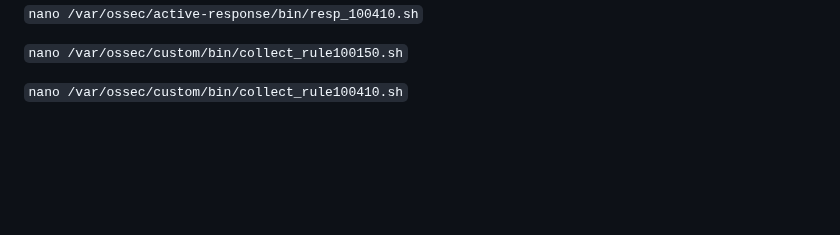
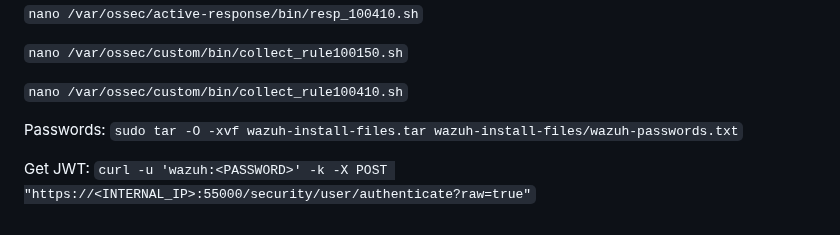
Before and after one commit to sefatuter/acme-siem, a Markdown page: README.md, the part around the change. Drawn GitHub-style; blank space fills up the shorter version.

````diff
--- a/README.md
+++ b/README.md
@@ -1266,3 +1266,7 @@
 ```nano /var/ossec/custom/bin/collect_rule100150.sh```
 
 ```nano /var/ossec/custom/bin/collect_rule100410.sh```
+
+Passwords: ```sudo tar -O -xvf wazuh-install-files.tar wazuh-install-files/wazuh-passwords.txt```
+
+Get JWT: ```curl -u 'wazuh:<PASSWORD>' -k -X POST "https://<INTERNAL_IP>:55000/security/user/authenticate?raw=true"```
````
